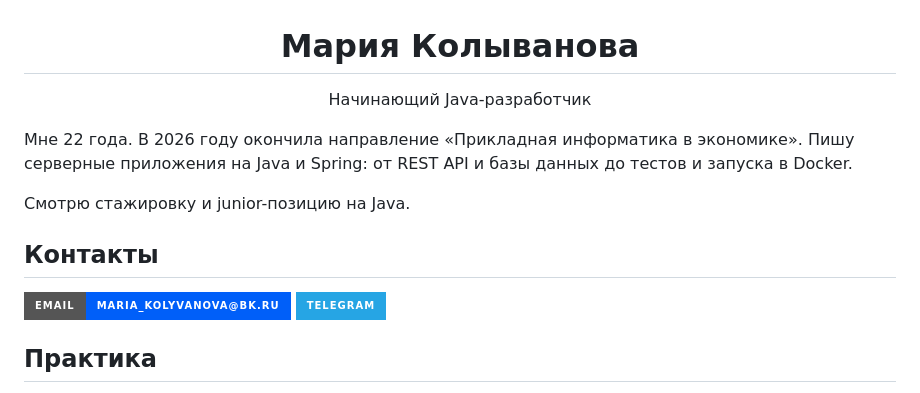
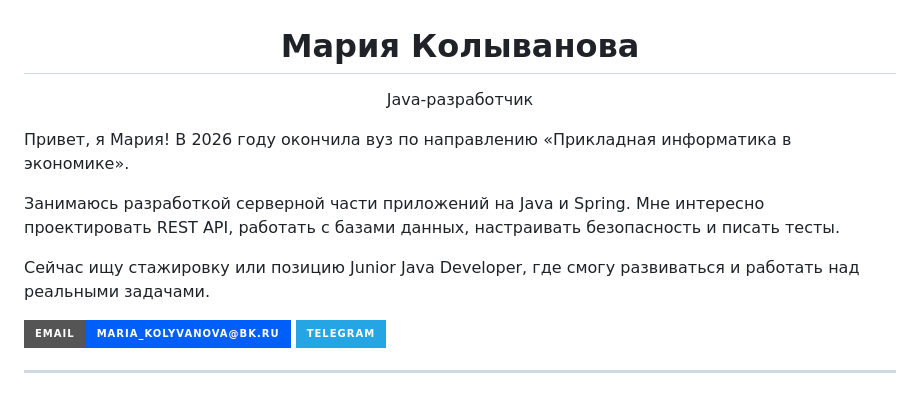
Before and after one commit to MariaKolyvanova/MariaKolyvanova, a Markdown page: README.md, the part around one of its changes. Drawn GitHub-style; badges without logos.

```diff
--- a/README.md
+++ b/README.md
@@ -1,16 +1,20 @@
 <h1 align="center">Мария Колыванова</h1>
-<p align="center">Начинающий Java-разработчик</p>
+<p align="center">Java-разработчик</p>
 
-Мне 22 года. В 2026 году окончила направление «Прикладная информатика в экономике». Пишу серверные приложения на Java и Spring: от REST API и базы данных до тестов и запуска в Docker.
+Привет, я Мария! В 2026 году окончила вуз по направлению «Прикладная информатика в экономике».
 
-Смотрю стажировку и junior-позицию на Java.
+Занимаюсь разработкой серверной части приложений на Java и Spring. Мне интересно проектировать REST API, работать с базами данных, настраивать безопасность и писать тесты.
 
-## Контакты
+Сейчас ищу стажировку или позицию Junior Java Developer, где смогу развиваться и работать над реальными задачами.
 
 <p>
-  <a href="mailto:maria_kolyvanova@bk.ru"><img src="https://img.shields.io/badge/Email-maria__kolyvanova%40bk.ru-005FF9?style=for-the-badge&logo=mail.ru&logoColor=white" alt="Email"></a>
-  <a href="https://t.me/shubka_h"><img src="https://img.shields.io/badge/Telegram-26A5E4?style=for-the-badge&logo=telegram&logoColor=white" alt="Telegram"></a>
+    <a href="mailto:maria_kolyvanova@bk.ru">
+        <img src="https://img.shields.io/badge/Email-maria__kolyvanova%40bk.ru-005FF9?style=for-the-badge&logo=mail.ru&logoColor=white" alt="Email">
+    </a>
+    <a href="https://t.me/shubka_h">
+        <img src="https://img.shields.io/badge/Telegram-26A5E4?style=for-the-badge&logo=telegram&logoColor=white" alt="Telegram">
+    </a>
 </p>
 
-## Практика
+---
 
```
Also changed, not shown: other parts of README.md (+34 -20 lines), certificates/yandex-contest.png (added), certificates/yandex-practice.png (added), 1 other file.
